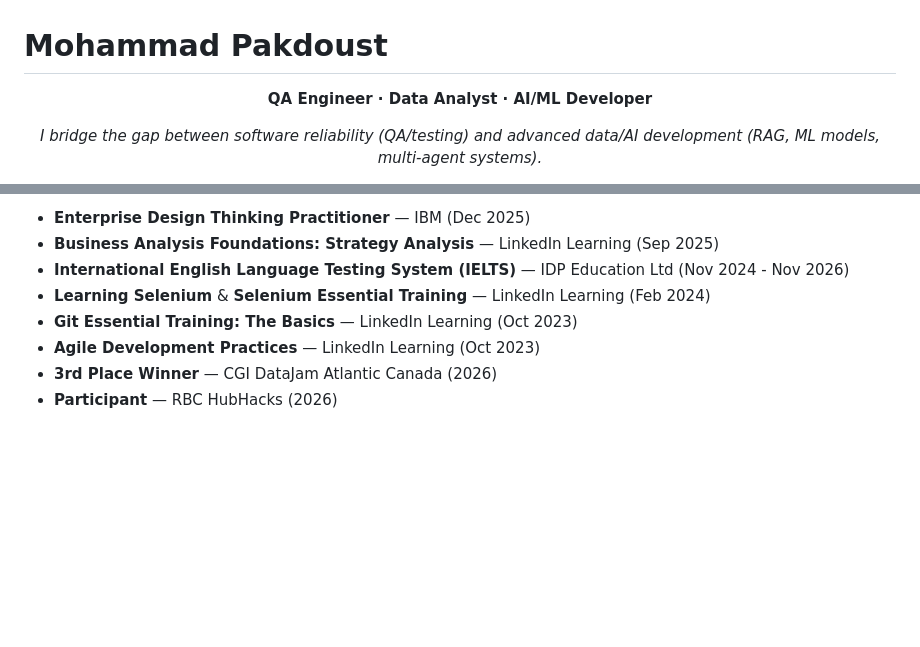
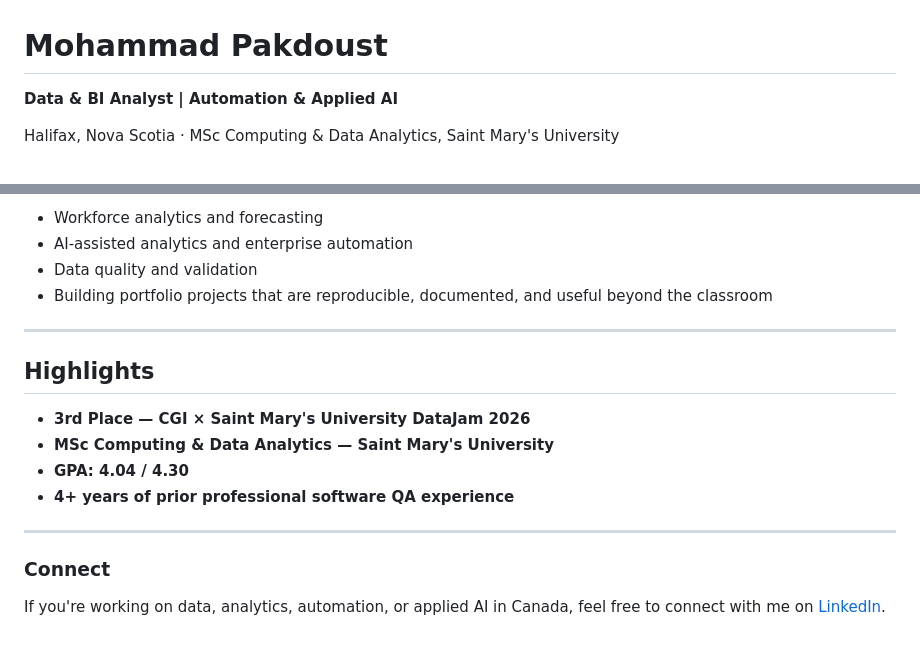
Before and after one commit to mohammadpakdoust/mohammadpakdoust, a Markdown page: README.md, 2 parts joined by grey strips. Drawn GitHub-style; blank space fills up the shorter version.

Commit message:
Refresh profile README for data and AI positioning

```diff
--- a/README.md
+++ b/README.md
@@ -1,10 +1,6 @@
 # Mohammad Pakdoust
 
-<p align="center">
-  <b>QA Engineer · Data Analyst · AI/ML Developer</b>
-</p>
+**Data & BI Analyst | Automation & Applied AI**
 
-<p align="center">
-  <i>I bridge the gap between software reliability (QA/testing) and advanced data/AI development (RAG, ML models, multi-agent systems).</i>
-</p>
+Halifax, Nova Scotia · MSc Computing & Data Analytics, Saint Mary's University
 
@@ -107,9 +60,20 @@
 
-*   **Enterprise Design Thinking Practitioner** — IBM (Dec 2025)
-*   **Business Analysis Foundations: Strategy Analysis** — LinkedIn Learning (Sep 2025)
-*   **International English Language Testing System (IELTS)** — IDP Education Ltd (Nov 2024 - Nov 2026)
-*   **Learning Selenium** & **Selenium Essential Training** — LinkedIn Learning (Feb 2024)
-*   **Git Essential Training: The Basics** — LinkedIn Learning (Oct 2023)
-*   **Agile Development Practices** — LinkedIn Learning (Oct 2023)
-*   **3rd Place Winner** — CGI DataJam Atlantic Canada (2026)
-*   **Participant** — RBC HubHacks (2026)
+- Workforce analytics and forecasting
+- AI-assisted analytics and enterprise automation
+- Data quality and validation
+- Building portfolio projects that are reproducible, documented, and useful beyond the classroom
+
+---
+
+## Highlights
+
+- **3rd Place — CGI × Saint Mary's University DataJam 2026**
+- **MSc Computing & Data Analytics — Saint Mary's University**
+- **GPA: 4.04 / 4.30**
+- **4+ years of prior professional software QA experience**
+
+---
+
+### Connect
+
+If you're working on data, analytics, automation, or applied AI in Canada, feel free to connect with me on [LinkedIn](https://www.linkedin.com/in/mohammad-pakdoust/).
```
Also changed, not shown: other parts of README.md (+33 -76 lines).
